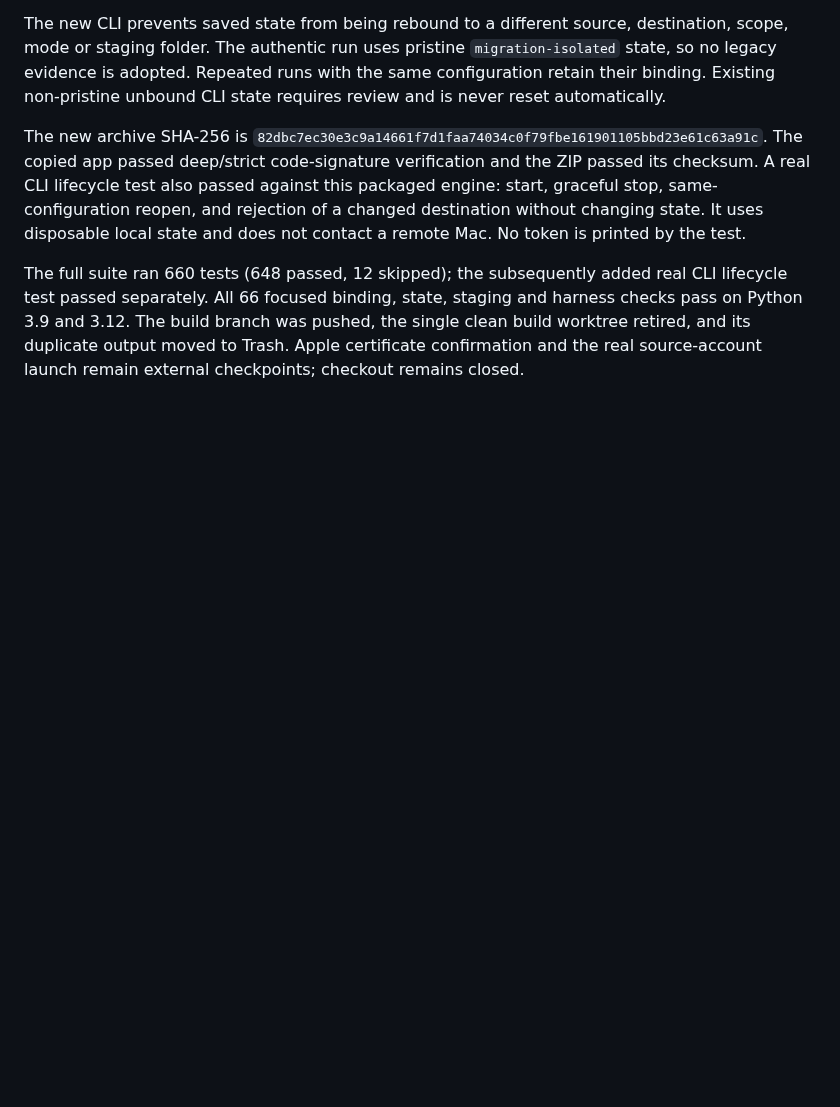
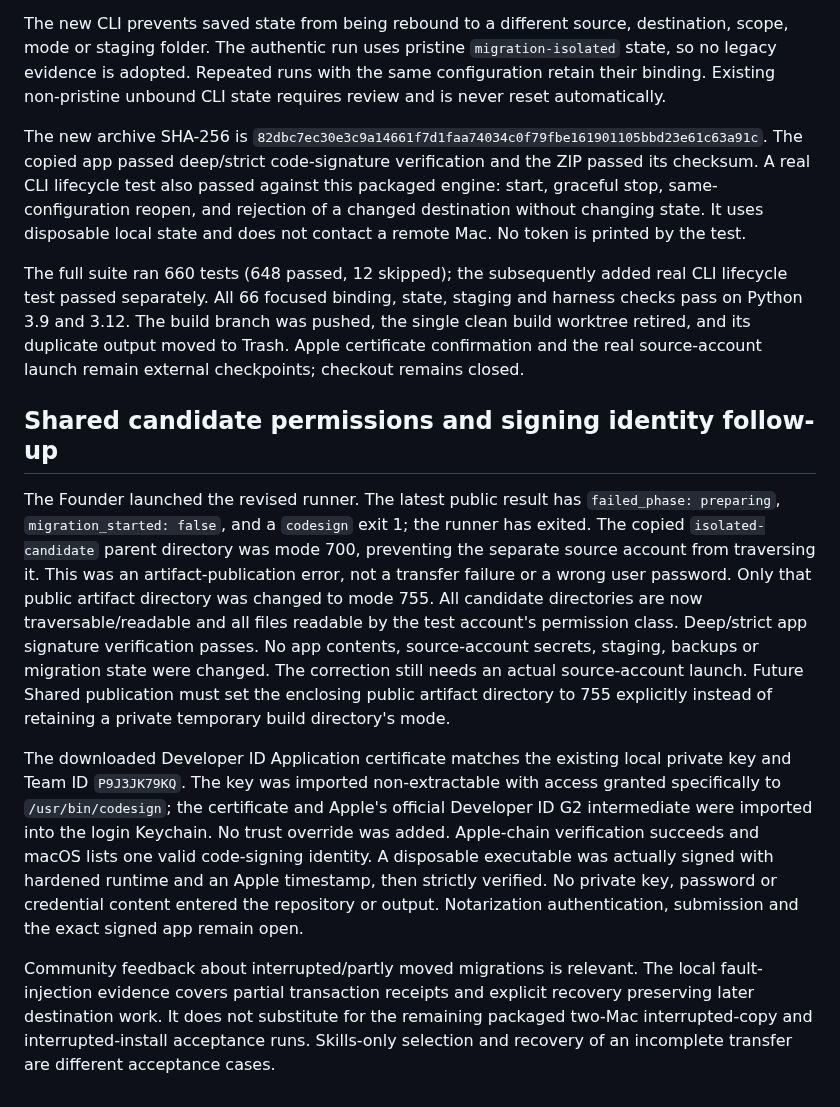
Before and after one commit to jsegeren/codex-migrate, a Markdown page: docs/authentic-test-handoff-2026-09-06.md, the part around the change. GitHub-like rendering; blank space fills up the shorter version.

Commit message:
Record valid Developer ID and Shared candidate permission fix

```diff
--- a/docs/authentic-test-handoff-2026-09-06.md
+++ b/docs/authentic-test-handoff-2026-09-06.md
@@ -293,3 +293,35 @@ and harness checks pass on Python 3.9 and 3.12. The build branch was pushed,
 the single clean build worktree retired, and its duplicate output moved to
 Trash. Apple certificate confirmation and the real source-account launch remain
 external checkpoints; checkout remains closed.
+
+## Shared candidate permissions and signing identity follow-up
+
+The Founder launched the revised runner. The latest public result has
+`failed_phase: preparing`, `migration_started: false`, and a `codesign` exit 1;
+the runner has exited. The copied `isolated-candidate` parent directory was
+mode 700, preventing the separate source account from traversing it. This was
+an artifact-publication error, not a transfer failure or a wrong user password.
+Only that public artifact directory was changed to mode 755. All candidate
+directories are now traversable/readable and all files readable by the test
+account's permission class. Deep/strict app signature verification passes.
+No app contents, source-account secrets, staging, backups or migration state
+were changed. The correction still needs an actual source-account launch.
+Future Shared publication must set the enclosing public artifact directory to
+755 explicitly instead of retaining a private temporary build directory's mode.
+
+The downloaded Developer ID Application certificate matches the existing local
+private key and Team ID `P9J3JK79KQ`. The key was imported non-extractable with
+access granted specifically to `/usr/bin/codesign`; the certificate and Apple's
+official Developer ID G2 intermediate were imported into the login Keychain.
+No trust override was added. Apple-chain verification succeeds and macOS lists
+one valid code-signing identity. A disposable executable was actually signed
+with hardened runtime and an Apple timestamp, then strictly verified. No
+private key, password or credential content entered the repository or output.
+Notarization authentication, submission and the exact signed app remain open.
+
+Community feedback about interrupted/partly moved migrations is relevant.
+The local fault-injection evidence covers partial transaction receipts and
+explicit recovery preserving later destination work. It does not substitute
+for the remaining packaged two-Mac interrupted-copy and interrupted-install
+acceptance runs. Skills-only selection and recovery of an incomplete transfer
+are different acceptance cases.
```
Also changed, not shown: docs/release-readiness.md (+13 -4 lines).
